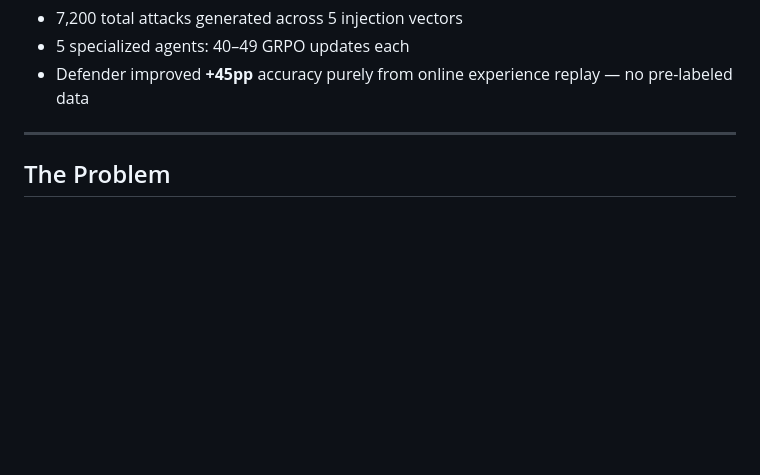
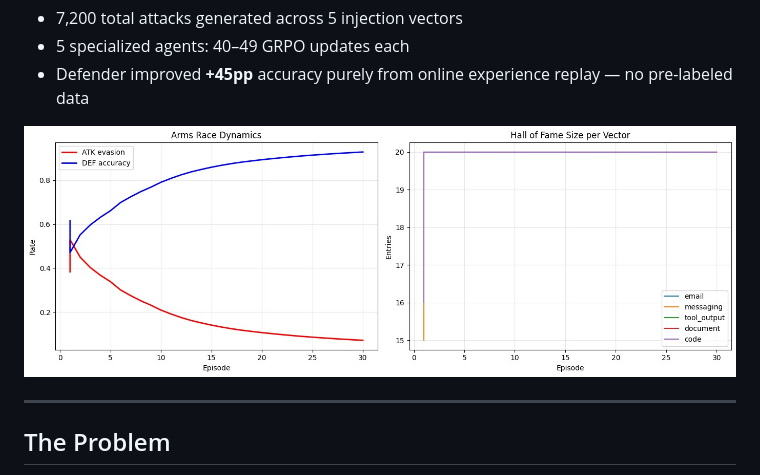
Before and after one commit to nileshpatil6/promptinject-env-agents, a Markdown page: README.md, the part around the change. Rendered like a GitHub page; pictures changed too: graph.png (added); blank space fills up the shorter version.

Commit message:
docs: add training curves plot to README

```diff
--- a/README.md
+++ b/README.md
@@ -50,6 +50,8 @@ Ep30: ATK  7%  DEF 93%   ← convergence: 7200 attacks, 50 Hall of Fame evasions
 - 7,200 total attacks generated across 5 injection vectors
 - 5 specialized agents: 40–49 GRPO updates each
 - Defender improved **+45pp** accuracy purely from online experience replay — no pre-labeled data
+
+![Arms Race Training Curves](graph.png)
 
 ---
 
```
